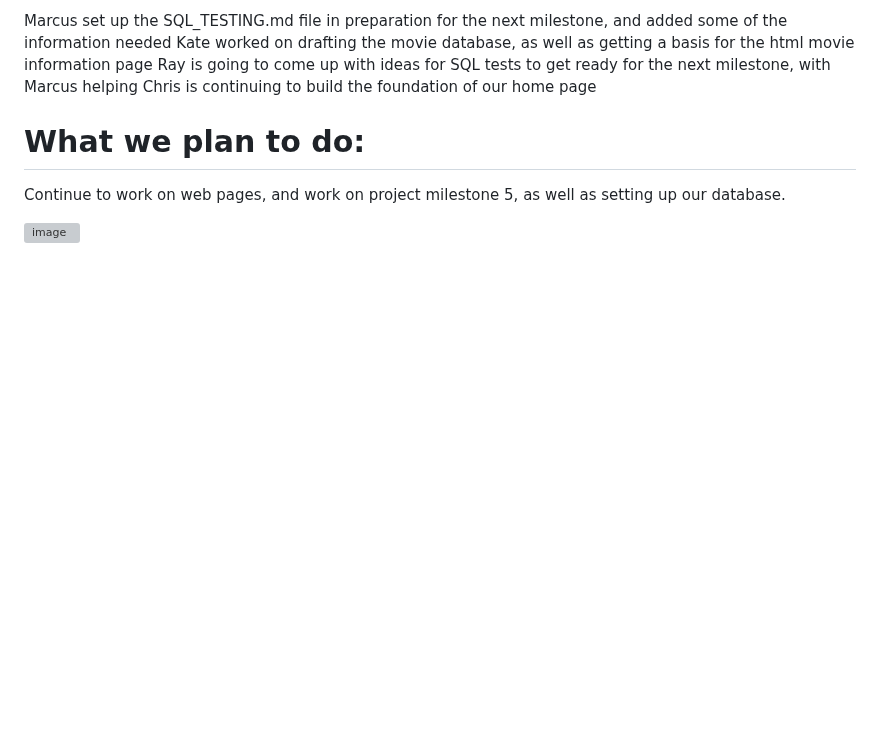
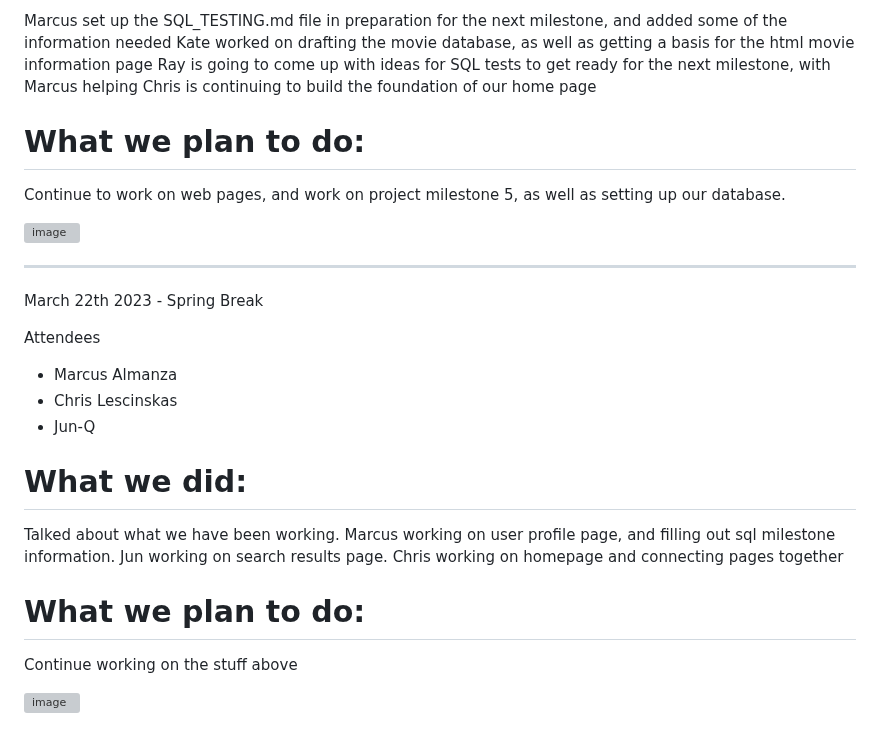
Before and after one commit to fraykate/team3, a Markdown page: WEEKLY_STATUS.md, the part around the change. Drawn GitHub-style; blank space fills up the shorter version; grey boxes are pictures that could not be loaded.

```diff
--- a/WEEKLY_STATUS.md
+++ b/WEEKLY_STATUS.md
@@ -120,3 +120,23 @@ Chris is continuing to build the foundation of our home page
 Continue to work on web pages, and work on project milestone 5, as well as setting up our database.
 
 ![image](https://user-images.githubusercontent.com/83556347/227069752-c0eb19d9-5f07-454d-b1a1-d58b53cfa8e4.png)
+
+-------------------------------------------------------------------------------------------------------------------
+
+March 22th 2023 - Spring Break
+
+Attendees
+
+- Marcus Almanza
+- Chris Lescinskas
+- Jun-Q
+
+
+# What we did:
+Talked about what we have been working.
+Marcus working on user profile page, and filling out sql milestone information. Jun working on search results page. Chris working on homepage and connecting pages together
+
+# What we plan to do:
+Continue working on the stuff above
+
+![image](https://user-images.githubusercontent.com/83556347/228697526-31be04b5-6d17-4a18-aa3b-9fa472240f8f.png)
```
